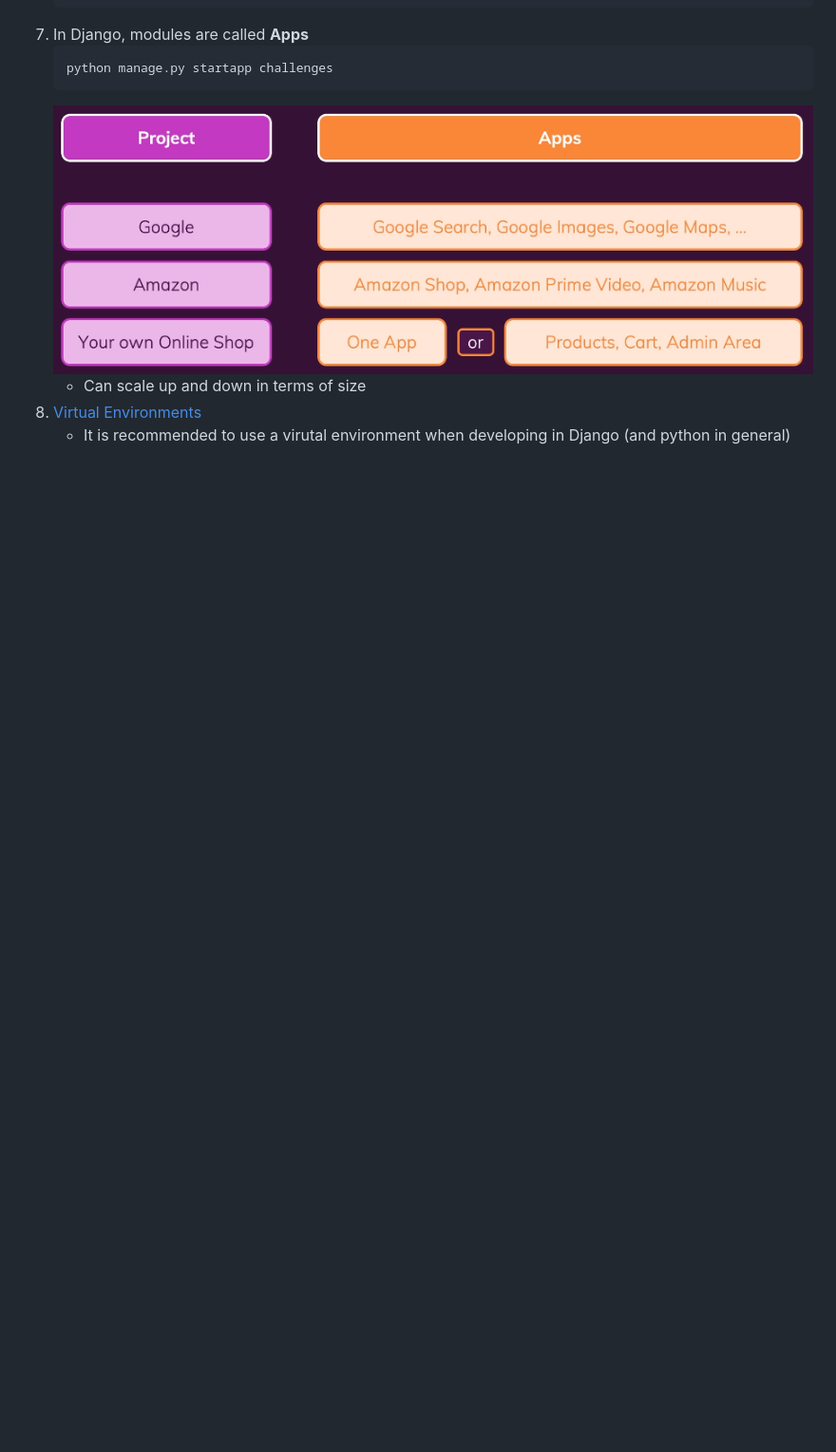
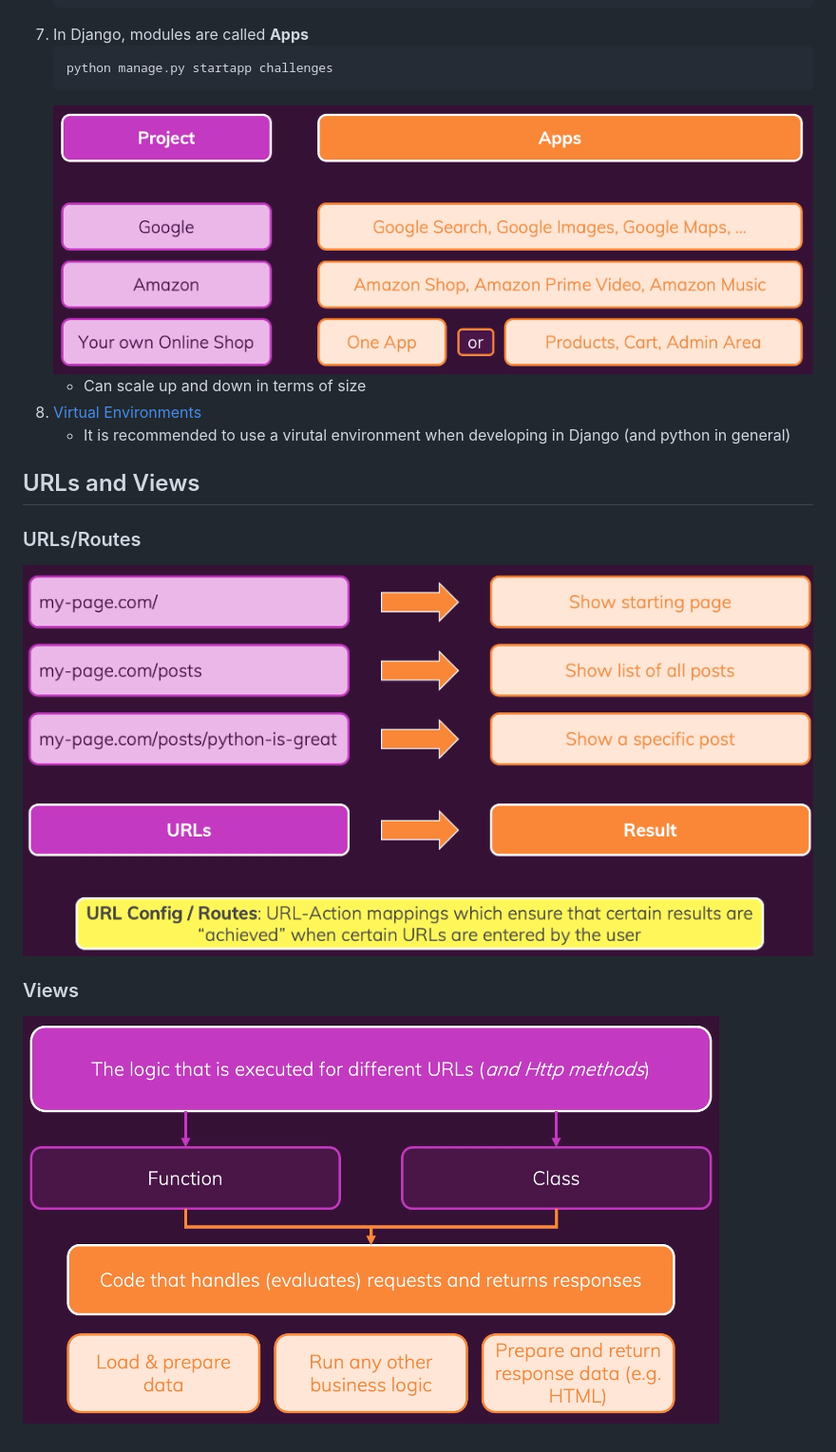
Before and after one commit to eventhorizn/django-bootcamp, a Markdown page: README.md, the part around the change. Shown: that part at 95% size. GitHub-like rendering; pictures changed too: images/urls.png (added), images/views.png (added); blank space fills up the shorter version.

Commit message:
notes for urls and views

```diff
--- a/README.md
+++ b/README.md
@@ -40,3 +40,13 @@
    - Can scale up and down in terms of size
 1. [Virtual Environments](https://docs.python.org/3/tutorial/venv.html)
    - It is recommended to use a virutal environment when developing in Django (and python in general)
+
+## URLs and Views
+
+### URLs/Routes
+
+![](images/urls.png)
+
+### Views
+
+![](images/views.png)
```
